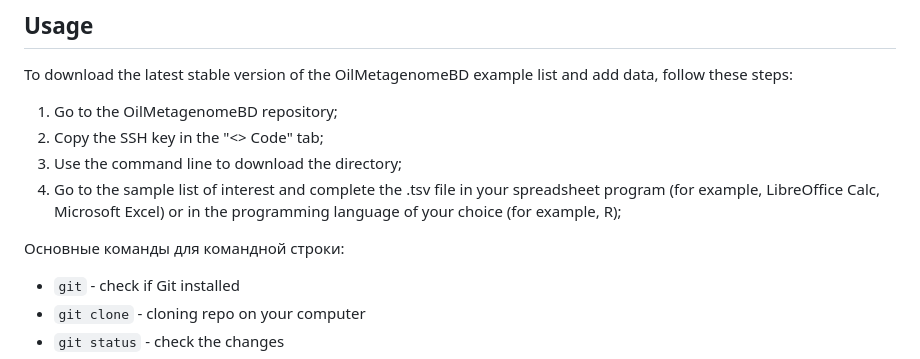
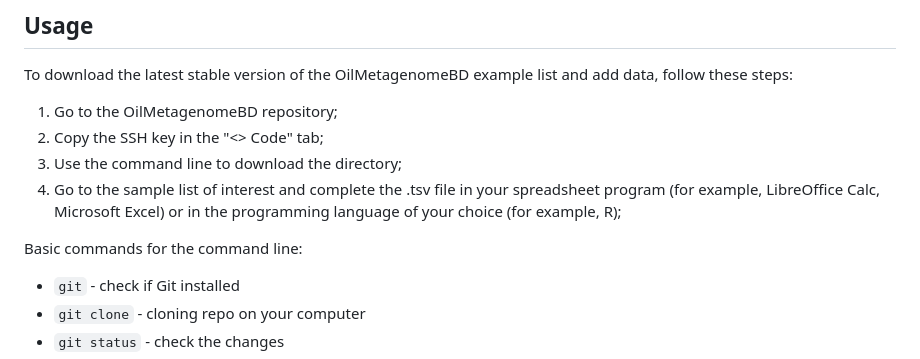
Before and after one commit to vlngf/OilMetagenomesDB, a Markdown page: README.md, the part around the change. Rendered like a GitHub page.

```diff
--- a/README.md
+++ b/README.md
@@ -29,7 +29,7 @@ To download the latest stable version of the OilMetagenomeBD example list and ad
 3. Use the command line to download the directory;
 4. Go to the sample list of interest and complete the .tsv file in your spreadsheet program (for example, LibreOffice Calc, Microsoft Excel) or in the programming language of your choice (for example, R);
 
-Основные команды для командной строки:
+Basic commands for the command line:
 * `git` - check if Git installed
 * `git clone` <link> - cloning repo on your computer
 * `git status` - check the changes
```
